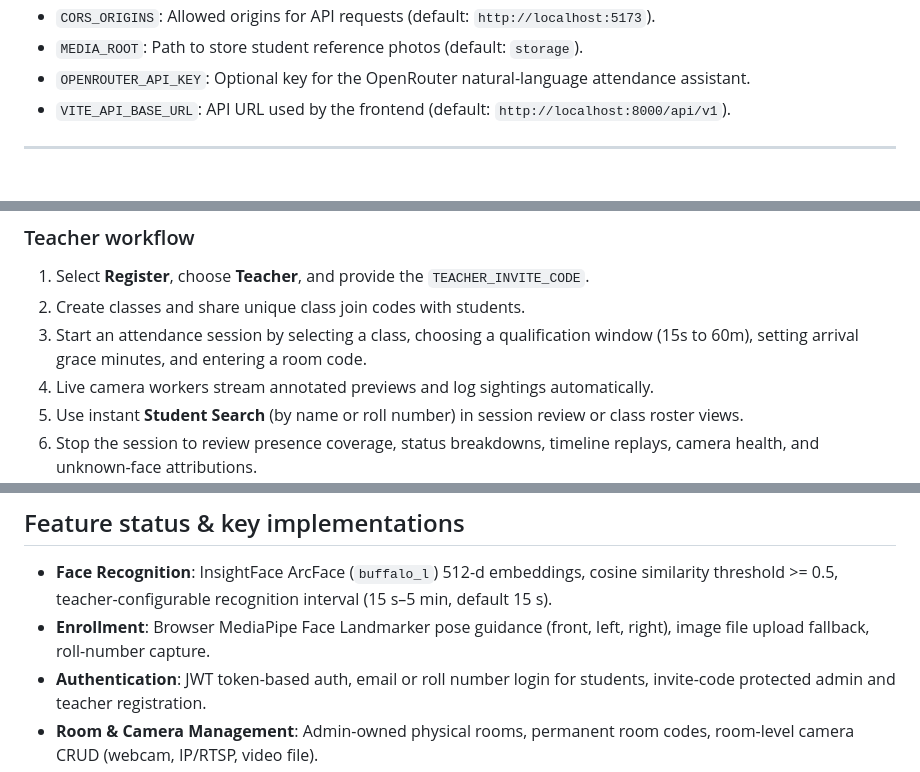
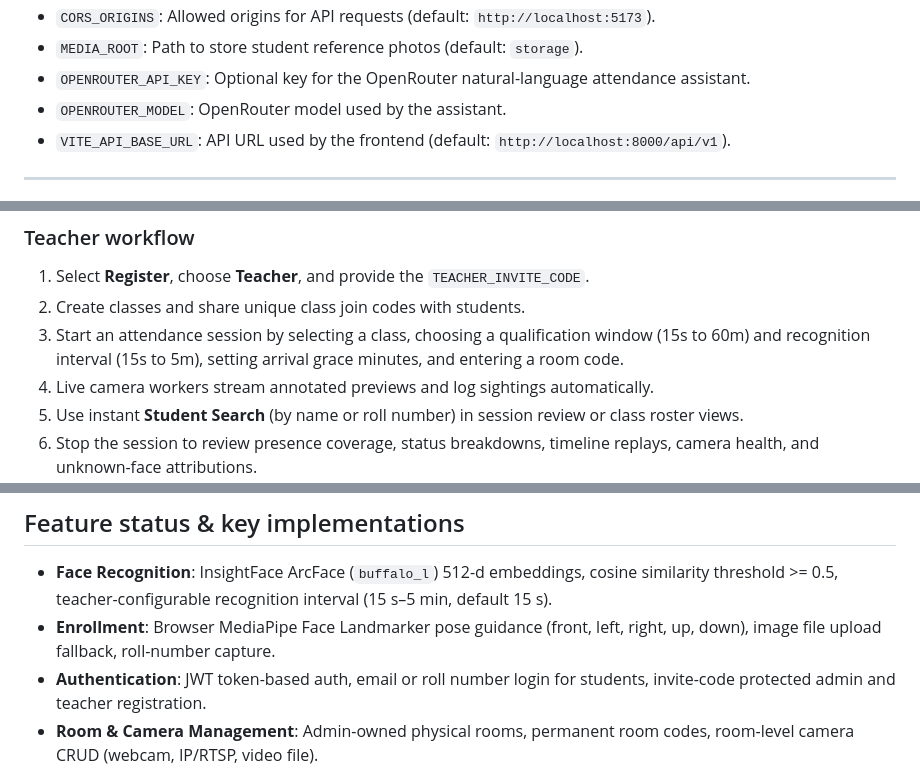
Before and after one commit to shubhamxdd/a, a Markdown page: README.md, 3 parts joined by grey strips. GitHub-like rendering.

```diff
--- a/README.md
+++ b/README.md
@@ -117,6 +117,7 @@ Configuration fields:
 - `CORS_ORIGINS`: Allowed origins for API requests (default: `http://localhost:5173`).
 - `MEDIA_ROOT`: Path to store student reference photos (default: `storage`).
 - `OPENROUTER_API_KEY`: Optional key for the OpenRouter natural-language attendance assistant.
+- `OPENROUTER_MODEL`: OpenRouter model used by the assistant.
 - `VITE_API_BASE_URL`: API URL used by the frontend (default: `http://localhost:8000/api/v1`).
 
 ---
@@ -202,7 +203,7 @@ Open [http://localhost:5173](http://localhost:5173) in your browser.
 
 1. Select **Register**, choose **Teacher**, and provide the `TEACHER_INVITE_CODE`.
 2. Create classes and share unique class join codes with students.
-3. Start an attendance session by selecting a class, choosing a qualification window (15s to 60m), setting arrival grace minutes, and entering a room code.
+3. Start an attendance session by selecting a class, choosing a qualification window (15s to 60m) and recognition interval (15s to 5m), setting arrival grace minutes, and entering a room code.
 4. Live camera workers stream annotated previews and log sightings automatically.
 5. Use instant **Student Search** (by name or roll number) in session review or class roster views.
 6. Stop the session to review presence coverage, status breakdowns, timeline replays, camera health, and unknown-face attributions.
@@ -221,7 +222,7 @@ context/        Product, architecture, UI, standards, and progress documentation
 ## Feature status & key implementations
 
 - **Face Recognition**: InsightFace ArcFace (`buffalo_l`) 512-d embeddings, cosine similarity threshold >= 0.5, teacher-configurable recognition interval (15 s–5 min, default 15 s).
-- **Enrollment**: Browser MediaPipe Face Landmarker pose guidance (front, left, right), image file upload fallback, roll-number capture.
+- **Enrollment**: Browser MediaPipe Face Landmarker pose guidance (front, left, right, up, down), image file upload fallback, roll-number capture.
 - **Authentication**: JWT token-based auth, email or roll number login for students, invite-code protected admin and teacher registration.
 - **Room & Camera Management**: Admin-owned physical rooms, permanent room codes, room-level camera CRUD (webcam, IP/RTSP, video file).
 - **Session & Attendance Engine**: Flexible qualification windows (15s–60m), 5-second cross-camera de-duplication, automated Present/Late/Absent evaluation, append-only manual corrections, completed session deletion.
```
Also changed, not shown: other parts of README.md (+3 -3 lines), apps/mobile/README.md (+11 -6 lines).
